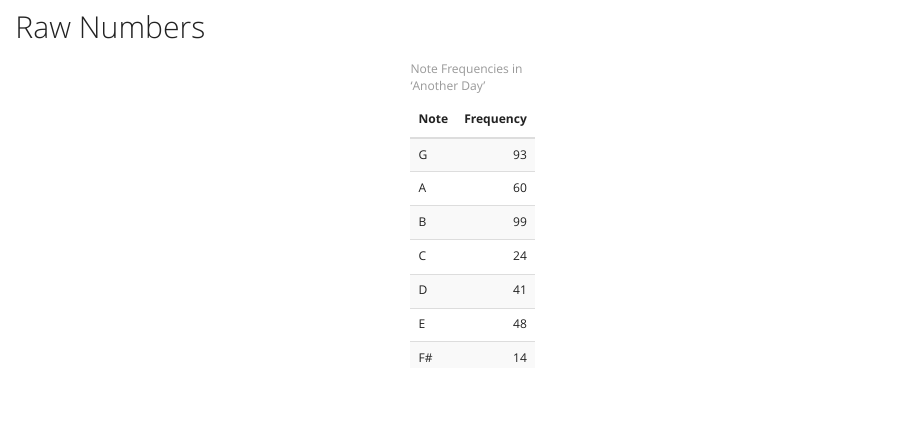
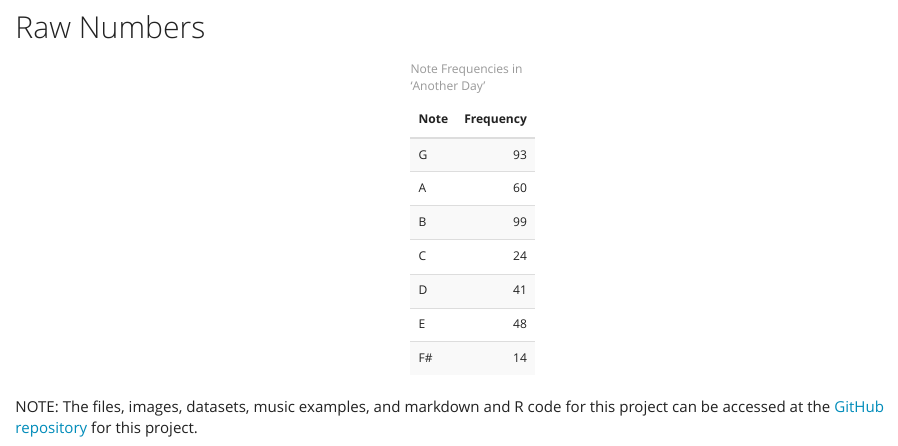
Before and after one commit to ryanjerving/note-frequencies, an R Markdown document (NoteFrequencies.Rmd): the page in a window 1100 px wide, from 4050 px down. The pictures show the output file NoteFrequencies.html that the author committed with the source, opened offline.

Commit message:
Links to GitHub and RPubs pages

````diff
--- a/NoteFrequencies.Rmd
+++ b/NoteFrequencies.Rmd
@@ -114,3 +114,5 @@ knitr::kable(ad, format = "html", caption = "Note Frequencies in 'Another Day'")
                             full_width = FALSE)
 
 ```
+
+NOTE: The files, images, datasets, music examples, and markdown and R code for this project can be accessed at the [GitHub repository](https://github.com/ryanjerving/note-frequencies) for this project.
````
Also changed, not shown: NoteFrequencies.html, 1 other file.
